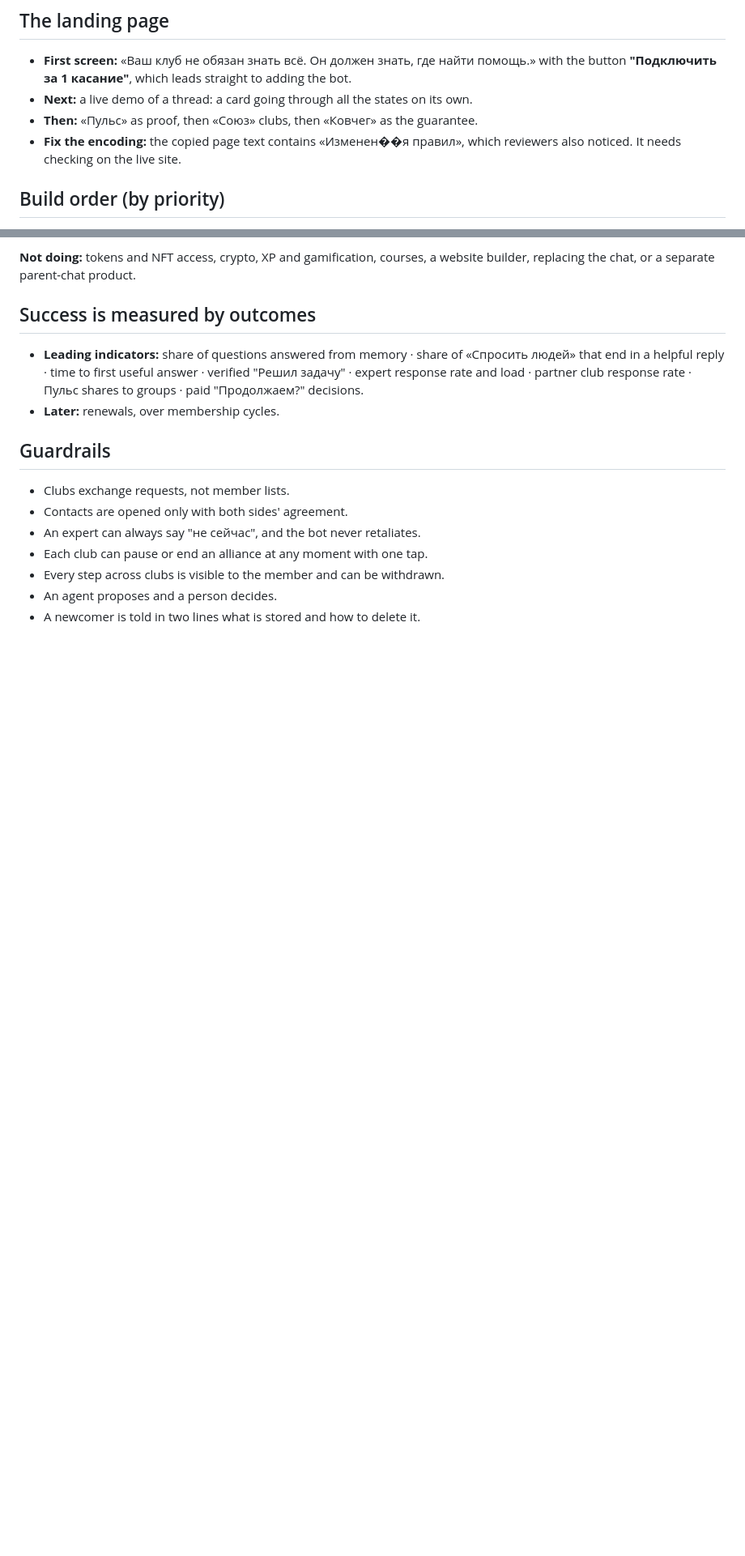
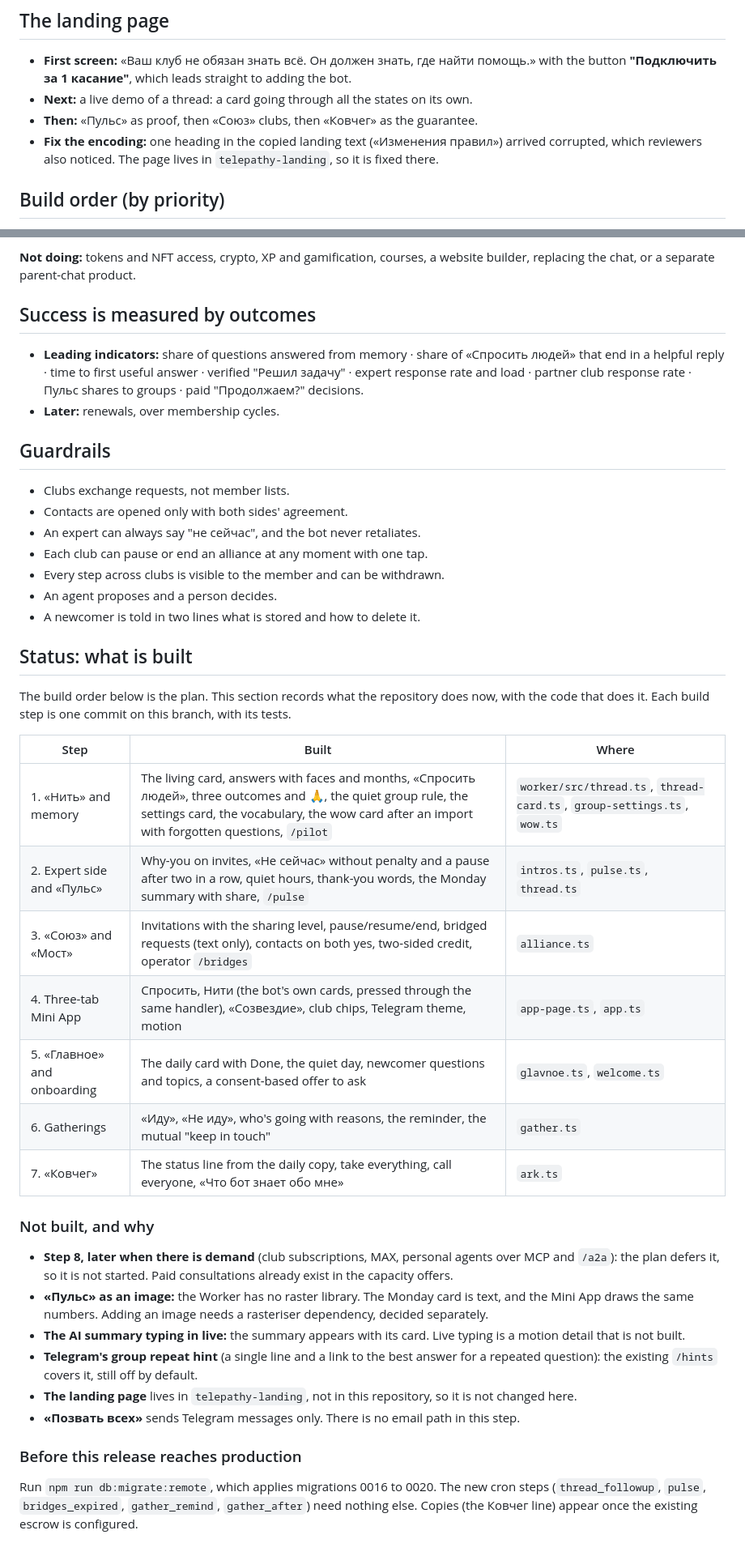
Before and after one commit to shapefuture/Telepathy, a Markdown page: docs/PRODUCT_PLAN.md, 2 parts joined by grey strips. Shown at 81% size. GitHub-like rendering; blank space fills up the shorter version.

Commit message:
Docs: the product status against the plan, and the commands of the release
docs/PRODUCT_PLAN.md gains a status table: each build step, the modules that
build it, and what is not built and why. The quoted landing text no longer
carries the corrupted character; that page lives in the landing repository.

docs/DEPLOY_CLOUDFLARE.md lists the new owner commands and the operator's
commands, and what to run on deploy (migrations 0016 to 0020).

Claude-Session: https://claude.ai/code/session_018oLoMHJ8HHzqZ3jaxSiSry

```diff
--- a/docs/PRODUCT_PLAN.md
+++ b/docs/PRODUCT_PLAN.md
@@ -234,8 +234,8 @@ Warm, short, "ты". Features are named after what they do for people:
   button **"Подключить за 1 касание"**, which leads straight to adding the bot.
 - **Next:** a live demo of a thread: a card going through all the states on its own.
 - **Then:** «Пульс» as proof, then «Союз» clubs, then «Ковчег» as the guarantee.
-- **Fix the encoding:** the copied page text contains «Изменен��я правил», which reviewers also
-  noticed. It needs checking on the live site.
+- **Fix the encoding:** one heading in the copied landing text («Изменения правил») arrived
+  corrupted, which reviewers also noticed. The page lives in `telepathy-landing`, so it is fixed there.
 
 ## Build order (by priority)
 
@@ -281,3 +281,38 @@ replacing the chat, or a separate parent-chat product.
 - Every step across clubs is visible to the member and can be withdrawn.
 - An agent proposes and a person decides.
 - A newcomer is told in two lines what is stored and how to delete it.
+
+## Status: what is built
+
+The build order below is the plan. This section records what the repository does now, with the
+code that does it. Each build step is one commit on this branch, with its tests.
+
+| Step | Built | Where |
+|---|---|---|
+| 1. «Нить» and memory | The living card, answers with faces and months, «Спросить людей», three outcomes and 🙏, the quiet group rule, the settings card, the vocabulary, the wow card after an import with forgotten questions, `/pilot` | `worker/src/thread.ts`, `thread-card.ts`, `group-settings.ts`, `wow.ts` |
+| 2. Expert side and «Пульс» | Why-you on invites, «Не сейчас» without penalty and a pause after two in a row, quiet hours, thank-you words, the Monday summary with share, `/pulse` | `intros.ts`, `pulse.ts`, `thread.ts` |
+| 3. «Союз» and «Мост» | Invitations with the sharing level, pause/resume/end, bridged requests (text only), contacts on both yes, two-sided credit, operator `/bridges` | `alliance.ts` |
+| 4. Three-tab Mini App | Спросить, Нити (the bot's own cards, pressed through the same handler), «Созвездие», club chips, Telegram theme, motion | `app-page.ts`, `app.ts` |
+| 5. «Главное» and onboarding | The daily card with Done, the quiet day, newcomer questions and topics, a consent-based offer to ask | `glavnoe.ts`, `welcome.ts` |
+| 6. Gatherings | «Иду», «Не иду», who's going with reasons, the reminder, the mutual "keep in touch" | `gather.ts` |
+| 7. «Ковчег» | The status line from the daily copy, take everything, call everyone, «Что бот знает обо мне» | `ark.ts` |
+
+### Not built, and why
+
+- **Step 8, later when there is demand** (club subscriptions, MAX, personal agents over MCP and
+  `/a2a`): the plan defers it, so it is not started. Paid consultations already exist in the
+  capacity offers.
+- **«Пульс» as an image:** the Worker has no raster library. The Monday card is text, and the
+  Mini App draws the same numbers. Adding an image needs a rasteriser dependency, decided separately.
+- **The AI summary typing in live:** the summary appears with its card. Live typing is a motion
+  detail that is not built.
+- **Telegram's group repeat hint** (a single line and a link to the best answer for a repeated
+  question): the existing `/hints` covers it, still off by default.
+- **The landing page** lives in `telepathy-landing`, not in this repository, so it is not changed here.
+- **«Позвать всех»** sends Telegram messages only. There is no email path in this step.
+
+### Before this release reaches production
+
+Run `npm run db:migrate:remote`, which applies migrations 0016 to 0020. The new cron steps
+(`thread_followup`, `pulse`, `bridges_expired`, `gather_remind`, `gather_after`) need nothing else.
+Copies (the Ковчег line) appear once the existing escrow is configured.
```
Also changed, not shown: docs/DEPLOY_CLOUDFLARE.md (+16 -0 lines).
